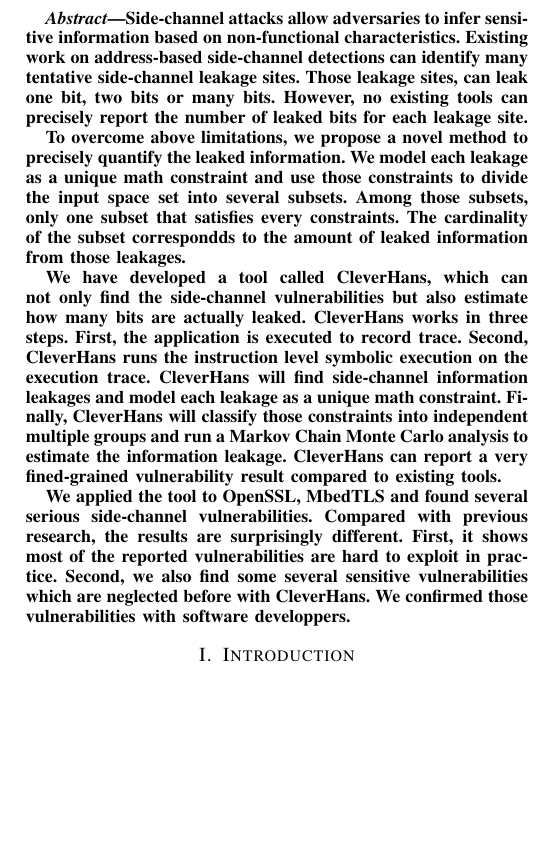
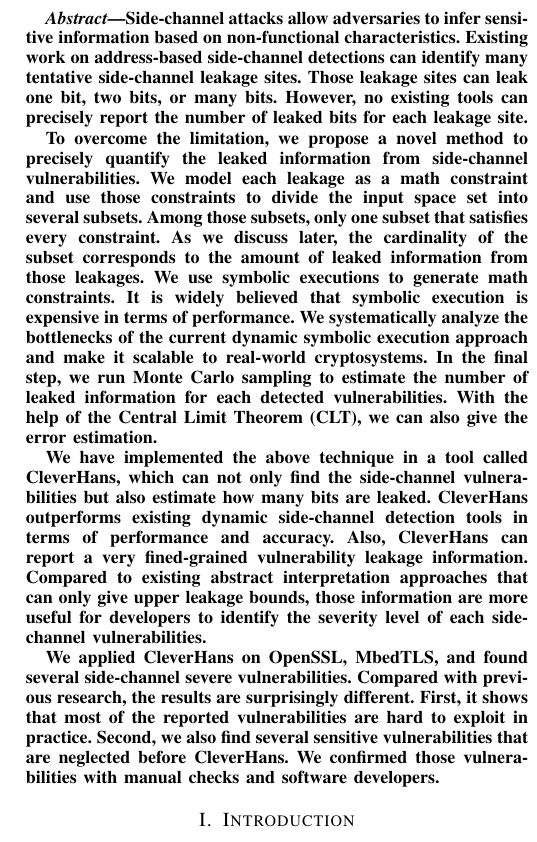
Before and after one commit to qinkunbao/QIF, a LaTeX paper (papers/SP2020_June_1/main.tex): part of one column of page 1 of 11, cut so that both start at the same text, the shorter picture padded with empty space. Compiled offline with pdfLaTeX; a missing font is replaced by an installed copy or a similar font; a LaTeX package or settings file that is missing is left out.

Commit message:
update papers

```diff
--- a/papers/SP2020_June_1/main.tex
+++ b/papers/SP2020_June_1/main.tex
@@ -36,35 +36,26 @@
 \begin{abstract}
     Side-channel attacks allow adversaries to infer sensitive
     information based on non-functional characteristics.
-    Existing work on address-based side-channel detections can identify
-    many tentative side-channel leakage sites. Those leakage sites, can
-    leak one bit, two bits or many bits. However, no existing tools can
+    Existing work on address-based side-channel detections can identify many tentative side-channel leakage sites. Those leakage sites can leak one bit, two bits, or many bits. However, no existing tools can
     precisely report the number of leaked bits for each leakage site.
 
-    To overcome above limitations, we propose a novel method
-    to precisely quantify the leaked information. We model each
-    leakage as a unique math constraint and use those
+    To overcome the limitation, we propose a novel method to precisely quantify the leaked information from side-channel vulnerabilities.
+    We model each leakage as a math constraint and use those
     constraints to divide the input space set into several subsets.
-    Among those subsets, only one subset that satisfies every constraints.
-    The cardinality of the subset correspondds to the amount of leaked
-    information from those leakages.
+    Among those subsets, only one subset that satisfies every constraint.
+    As we discuss later, the cardinality of the subset corresponds to the amount of leaked information from those leakages. We use symbolic executions to generate math constraints. It is widely believed that symbolic execution is expensive in terms of performance. We systematically analyze the bottlenecks of the current dynamic symbolic execution approach and make it scalable to real-world cryptosystems. In the final step, we run Monte Carlo sampling to estimate the number of leaked information for each detected vulnerabilities. With the help of the Central Limit Theorem (CLT),
+    we can also give the error estimation.
 
+    We have implemented the above technique in a tool called \tool{}, which can not only find the side-channel vulnerabilities but also estimate how many bits are leaked.
+    \tool{} outperforms existing dynamic side-channel detection tools in terms of performance and accuracy. Also, \tool{} can report a very fined-grained vulnerability leakage information.
+    Compared to existing abstract interpretation approaches that can only give upper leakage
+    bounds, those information are more useful for developers to identify the severity level
+    of each side-channel vulnerabilities.
 
-    We have developed a tool called \tool{}, which can not only
-    find the side-channel vulnerabilities but also estimate how many bits are actually leaked.
-    \tool{} works in three steps. First, the application is executed to record
-    trace. Second, \tool{} runs the instruction level symbolic execution on the
-    execution trace. \tool{} will find side-channel information leakages and model each leakage
-    as a unique math constraint. Finally, \tool{} will classify those constraints into
-    independent multiple groups and run a Markov Chain Monte Carlo analysis to estimate the
-    information leakage. \tool{} can report a very fined-grained vulnerability result
-    compared to existing tools.
-
-    We applied the tool to OpenSSL, MbedTLS and found several serious side-channel
-    vulnerabilities. Compared with previous research, the results are surprisingly different.
-    First, it shows most of the reported vulnerabilities are hard to exploit in practice.
-    Second, we also find some several sensitive vulnerabilities which are neglected before with \tool{}.
-    We confirmed those vulnerabilities with software developpers.
+    We applied \tool{} on OpenSSL, MbedTLS, and found several side-channel severe vulnerabilities. Compared with previous research, the results are surprisingly different.
+    First, it shows that most of the reported vulnerabilities are hard to exploit in practice.
+    Second, we also find several sensitive vulnerabilities that are neglected before \tool{}.
+    We confirmed those vulnerabilities with manual checks and software developers.
     %% which are confirmed with manual checks and software developpers.
 
 \end{abstract}
```
